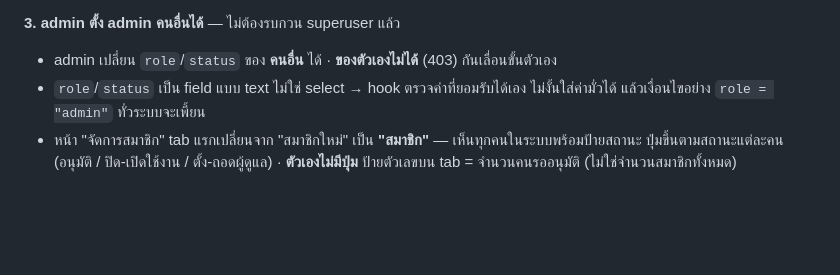
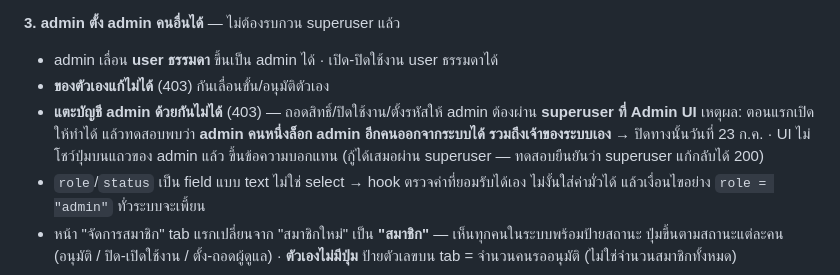
Before and after one commit to sut-physics/sut-physics-submit, a Markdown page: next.md, the part around the change. GitHub-like rendering; blank space fills up the shorter version.

Commit message:
next.md: บันทึกการปิดทาง admin แตะ admin ด้วยกัน
Co-Authored-By: Claude Opus 4.8 <noreply@anthropic.com>

```diff
--- a/next.md
+++ b/next.md
@@ -63,7 +63,12 @@
   (`Failed to delete record. Make sure that the record is not part of a required relation reference`)
 
 **3. admin ตั้ง admin คนอื่นได้** — ไม่ต้องรบกวน superuser แล้ว
-- admin เปลี่ยน `role`/`status` ของ **คนอื่น** ได้ · **ของตัวเองไม่ได้** (403) กันเลื่อนขั้นตัวเอง
+- admin เลื่อน **user ธรรมดา** ขึ้นเป็น admin ได้ · เปิด-ปิดใช้งาน user ธรรมดาได้
+- **ของตัวเองแก้ไม่ได้** (403) กันเลื่อนขั้น/อนุมัติตัวเอง
+- **แตะบัญชี admin ด้วยกันไม่ได้** (403) — ถอดสิทธิ์/ปิดใช้งาน/ตั้งรหัสให้ admin ต้องผ่าน **superuser ที่ Admin UI**
+  เหตุผล: ตอนแรกเปิดให้ทำได้ แล้วทดสอบพบว่า **admin คนหนึ่งล็อก admin อีกคนออกจากระบบได้ รวมถึงเจ้าของระบบเอง**
+  → ปิดทางนั้นวันที่ 23 ก.ค. · UI ไม่โชว์ปุ่มบนแถวของ admin แล้ว ขึ้นข้อความบอกแทน
+  (กู้ได้เสมอผ่าน superuser — ทดสอบยืนยันว่า superuser แก้กลับได้ 200)
 - `role`/`status` เป็น field แบบ text ไม่ใช่ select → hook ตรวจค่าที่ยอมรับได้เอง
   ไม่งั้นใส่ค่ามั่วได้ แล้วเงื่อนไขอย่าง `role = "admin"` ทั่วระบบจะเพี้ยน
 - หน้า "จัดการสมาชิก" tab แรกเปลี่ยนจาก "สมาชิกใหม่" เป็น **"สมาชิก"** — เห็นทุกคนในระบบพร้อมป้ายสถานะ
```
